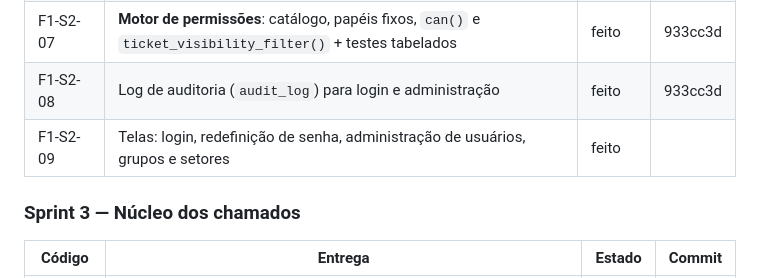
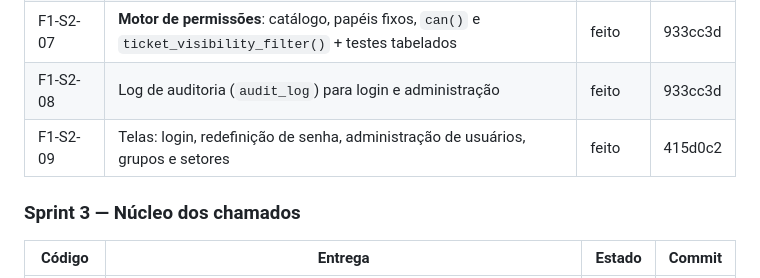
Before and after one commit to 0LB-i/ticketflow, a Markdown page: TAREFAS.md, the part around the change. GitHub-like rendering.

Commit message:
chore: registra os commits da Sprint 2 no TAREFAS.md
Co-Authored-By: Claude Opus 5.5 <noreply@anthropic.com>

```diff
--- a/TAREFAS.md
+++ b/TAREFAS.md
@@ -32,7 +32,7 @@ Ao concluir um item, marque `feito` e anote o commit.
 | F1-S2-06 | Cadastro de **usuários** (papel, grupos) com convite por e-mail | feito | 933cc3d |
 | F1-S2-07 | **Motor de permissões**: catálogo, papéis fixos, `can()` e `ticket_visibility_filter()` + testes tabelados | feito | 933cc3d |
 | F1-S2-08 | Log de auditoria (`audit_log`) para login e administração | feito | 933cc3d |
-| F1-S2-09 | Telas: login, redefinição de senha, administração de usuários, grupos e setores | feito | |
+| F1-S2-09 | Telas: login, redefinição de senha, administração de usuários, grupos e setores | feito | 415d0c2 |
 
 ### Sprint 3 — Núcleo dos chamados
 
```
